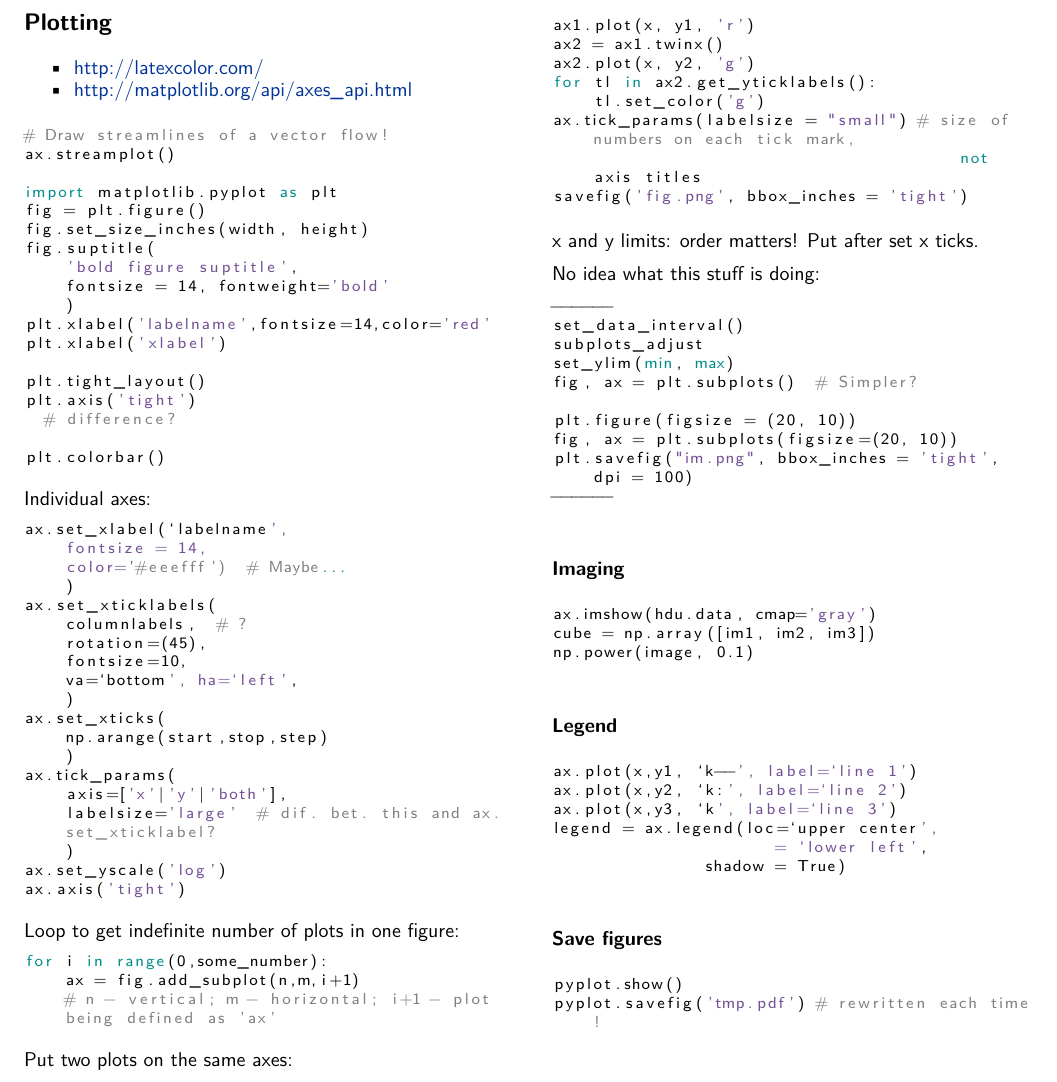
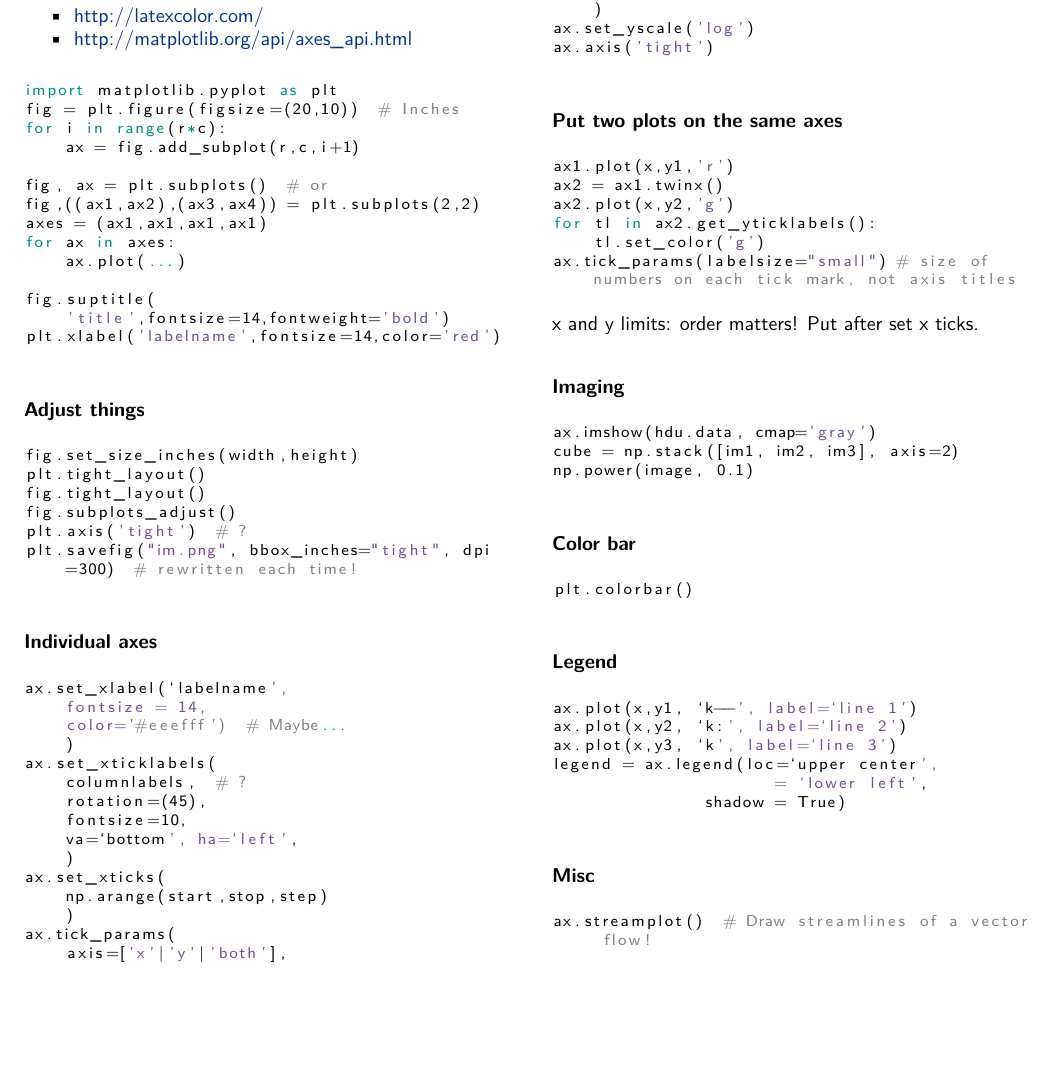
Before and after one commit to laurelfarris/codes, a LaTeX document (think_python.tex): part of page 44 of 44, cut so that both start at the same text, the shorter picture padded with empty space. Compiled offline with pdfLaTeX.

Commit message:
think_python

```diff
--- a/think_python.tex
+++ b/think_python.tex
@@ -2561,27 +2561,33 @@ if __name__=="__main__":  # flexible way of running routines
 \end{itemize}
 
 \begin{lstlisting}
-# Draw streamlines of a vector flow!
-ax.streamplot()
-
 import matplotlib.pyplot as plt
-fig = plt.figure()
-fig.set_size_inches(width, height)
+fig = plt.figure(figsize=(20,10))  # Inches
+for i in range(r*c):
+    ax = fig.add_subplot(r,c,i+1)
+
+fig, ax = plt.subplots()  # or
+fig,((ax1,ax2),(ax3,ax4)) = plt.subplots(2,2)
+axes = (ax1,ax1,ax1,ax1)
+for ax in axes:
+    ax.plot(...)
+
 fig.suptitle(
-    'bold figure suptitle',
-    fontsize = 14, fontweight='bold'
-    )
-plt.xlabel('labelname',fontsize=14,color='red'
-plt.xlabel('xlabel')
-
+    'title',fontsize=14,fontweight='bold')
+plt.xlabel('labelname',fontsize=14,color='red')
+\end{lstlisting}
+
+\subsubsection{Adjust things}
+\begin{lstlisting}
+fig.set_size_inches(width,height)
 plt.tight_layout()
-plt.axis('tight')
-  # difference?
-
-plt.colorbar()
-\end{lstlisting}
-
-Individual axes:
+fig.tight_layout()
+fig.subplots_adjust()
+plt.axis('tight')  # ?
+plt.savefig("im.png", bbox_inches="tight", dpi=300)  # rewritten each time!
+\end{lstlisting}
+
+\subsubsection{Individual axes}
 \begin{lstlisting}
 ax.set_xlabel(`labelname',
     fontsize = 14,
@@ -2604,45 +2610,27 @@ ax.set_yscale('log')
 ax.axis('tight')
 \end{lstlisting}
 
-Loop to get indefinite number of plots in one figure:
-\begin{lstlisting}
-for i in range(0,some_number):
-    ax = fig.add_subplot(n,m,i+1)
-    # n - vertical; m - horizontal; i+1 - plot being defined as 'ax'
-\end{lstlisting}
-
-Put two plots on the same axes:
-\begin{lstlisting}
-ax1.plot(x, y1, 'r')
+\subsubsection{Put two plots on the same axes}
+\begin{lstlisting}
+ax1.plot(x,y1,'r')
 ax2 = ax1.twinx()
-ax2.plot(x, y2, 'g')
+ax2.plot(x,y2,'g')
 for tl in ax2.get_yticklabels():
     tl.set_color('g')
-ax.tick_params(labelsize = "small") # size of numbers on each tick mark,
-                                        not axis titles
-savefig('fig.png', bbox_inches = 'tight')
+ax.tick_params(labelsize="small") # size of numbers on each tick mark, not axis titles
 \end{lstlisting}
 x and y limits: order matters! Put after set x ticks.
 
-No idea what this stuff is doing:
-\begin{lstlisting}
-------
-set_data_interval()
-subplots_adjust
-set_ylim(min, max)
-fig, ax = plt.subplots()  # Simpler?
-
-plt.figure(figsize = (20, 10))
-fig, ax = plt.subplots(figsize=(20, 10))
-plt.savefig("im.png", bbox_inches = 'tight', dpi = 100)
-------
-\end{lstlisting}
-
 \subsubsection{Imaging}
 \begin{lstlisting}
 ax.imshow(hdu.data, cmap='gray')
-cube = np.array([im1, im2, im3])
+cube = np.stack([im1, im2, im3], axis=2)
 np.power(image, 0.1)
+\end{lstlisting}
+
+\subsubsection{Color bar}
+\begin{lstlisting}
+plt.colorbar()
 \end{lstlisting}
 
 \subsubsection{Legend}
@@ -2655,10 +2643,10 @@ legend = ax.legend(loc=`upper center',
                shadow = True)
 \end{lstlisting}
 
-\subsubsection{Save figures}
-\begin{lstlisting}
-pyplot.show()
-pyplot.savefig('tmp.pdf') # rewritten each time!
+\subsubsection{Misc}
+\begin{lstlisting}
+ax.streamplot()  # Draw streamlines of a vector flow!
 \end{lstlisting}
 \end{multicols}
+
 \end{document}
```
Also changed, not shown: think_python.pdf, 4 other files.
